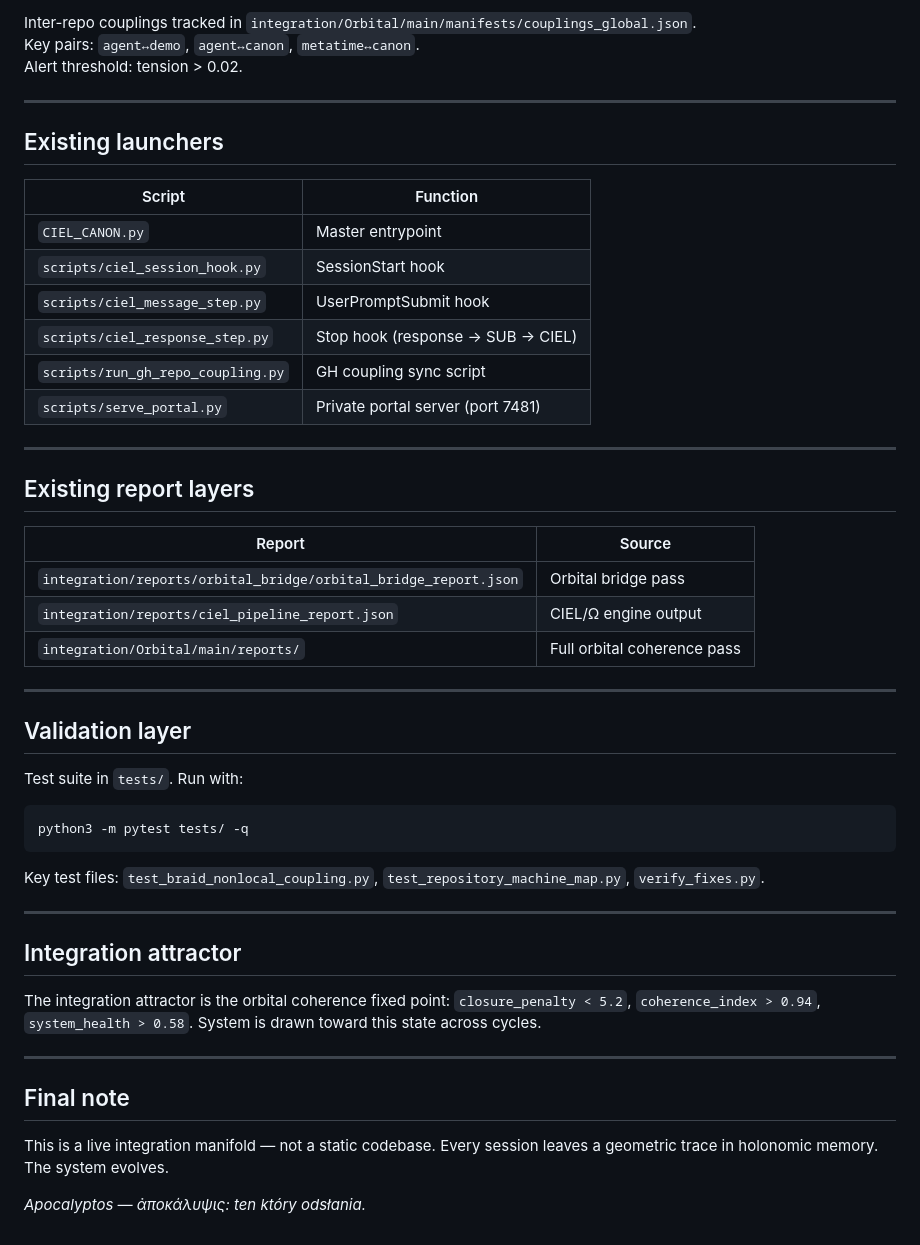
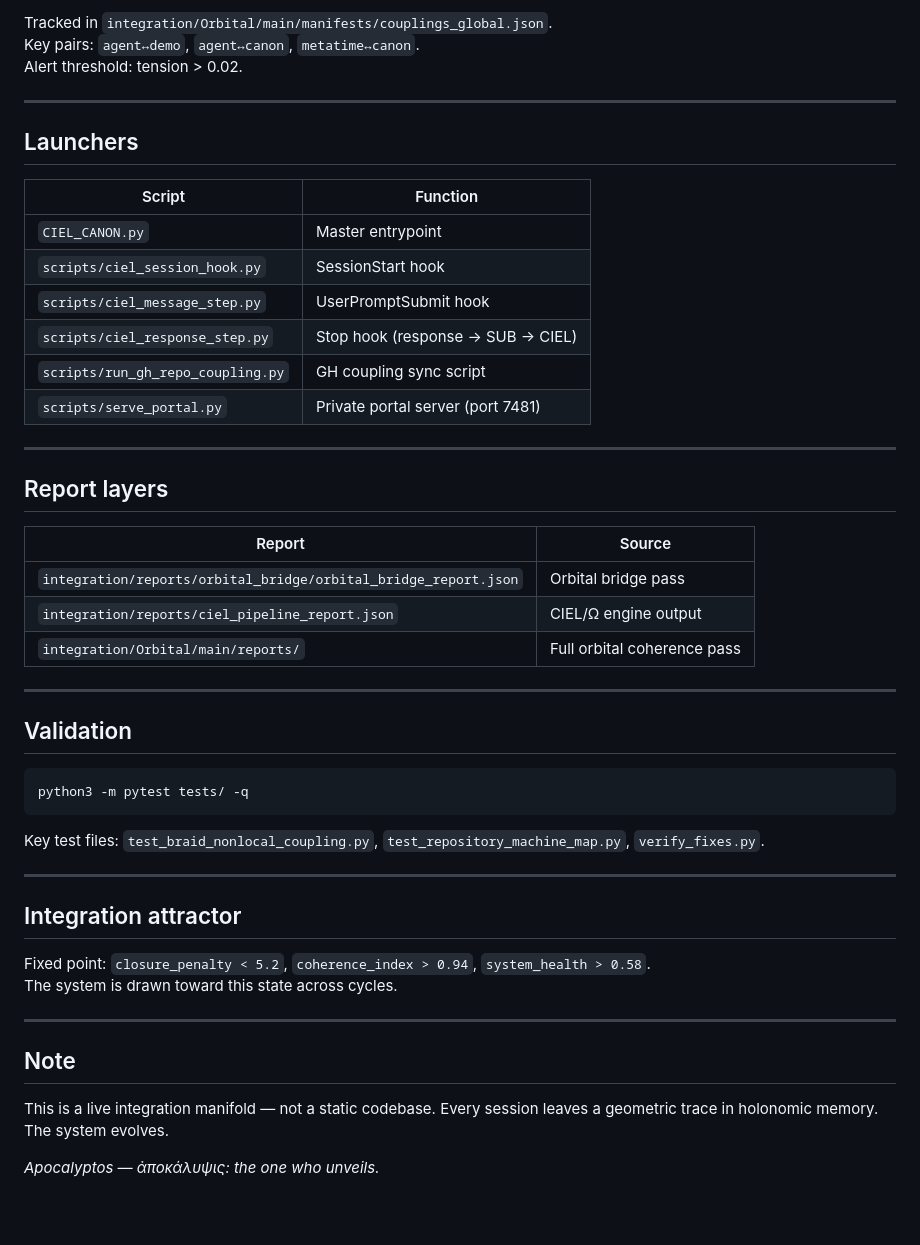
Before and after one commit to AdrianLipa90/CIEL-Omega-ApokalypOS, a Markdown page: README.md, the part around one of its changes. Rendered like a GitHub page; blank space fills up the shorter version.

````diff
--- a/README.md
+++ b/README.md
@@ -152,11 +123,11 @@ Each cycle: synchronize defects → compute orbital state coherence → bridge r
 
-Inter-repo couplings tracked in `integration/Orbital/main/manifests/couplings_global.json`.
+Tracked in `integration/Orbital/main/manifests/couplings_global.json`.
 Key pairs: `agent↔demo`, `agent↔canon`, `metatime↔canon`.
 Alert threshold: tension > 0.02.
 
 ---
 
-## Existing launchers
+## Launchers
 
 | Script | Function |
 |---|---|
@@ -169,7 +140,7 @@ Alert threshold: tension > 0.02.
 
 ---
 
-## Existing report layers
+## Report layers
 
 | Report | Source |
 |---|---|
@@ -179,9 +150,8 @@ Alert threshold: tension > 0.02.
 
 ---
 
-## Validation layer
+## Validation
 
-Test suite in `tests/`. Run with:
 ```bash
 python3 -m pytest tests/ -q
 ```
@@ -192,12 +162,13 @@ Key test files: `test_braid_nonlocal_coupling.py`, `test_repository_machine_map.
 
 ## Integration attractor
 
-The integration attractor is the orbital coherence fixed point: `closure_penalty < 5.2`, `coherence_index > 0.94`, `system_health > 0.58`. System is drawn toward this state across cycles.
+Fixed point: `closure_penalty < 5.2`, `coherence_index > 0.94`, `system_health > 0.58`.
+The system is drawn toward this state across cycles.
 
 ---
 
-## Final note
+## Note
 
 This is a live integration manifold — not a static codebase. Every session leaves a geometric trace in holonomic memory. The system evolves.
 
-*Apocalyptos — ἀποκάλυψις: ten który odsłania.*
+*Apocalyptos — ἀποκάλυψις: the one who unveils.*
````
Also changed, not shown: other parts of README.md (+54 -83 lines).
